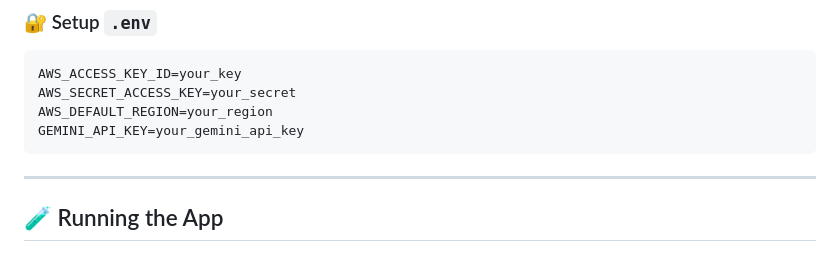
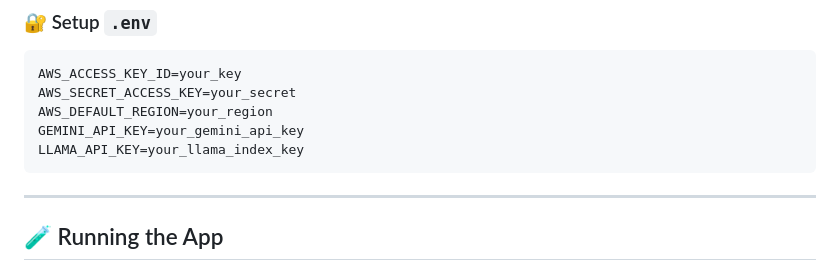
Before and after one commit to MrFluorine/EchoMind, a Markdown page: readme.md, the part around the change. Rendered like a GitHub page.

Commit message:
docs: add LLAMA_API_KEY to env setup in README

````diff
--- a/readme.md
+++ b/readme.md
@@ -62,6 +62,7 @@ AWS_ACCESS_KEY_ID=your_key
 AWS_SECRET_ACCESS_KEY=your_secret
 AWS_DEFAULT_REGION=your_region
 GEMINI_API_KEY=your_gemini_api_key
+LLAMA_API_KEY=your_llama_index_key
 ```
 
 ---
````
